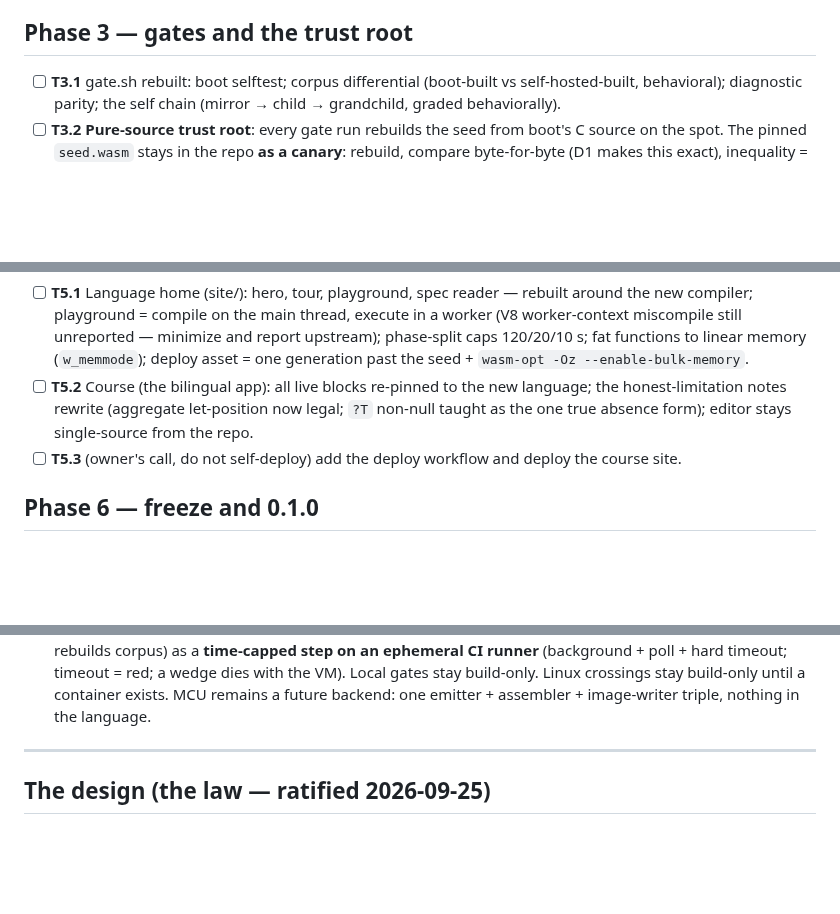
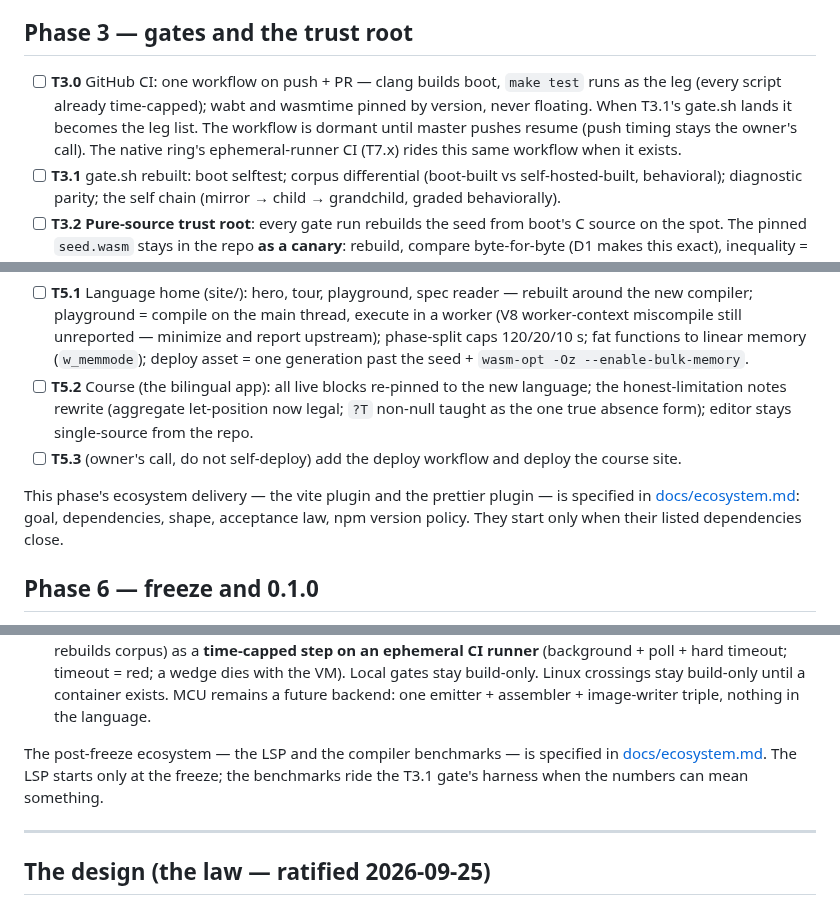
Before and after one commit to ningh-o/rho, a Markdown page: TODO.md, 3 parts joined by grey strips. Rendered like a GitHub page; blank space fills up the shorter version.

```diff
--- a/TODO.md
+++ b/TODO.md
@@ -244,6 +244,13 @@ section — no placeholder stages. boot is the reference compiler.
 
 ## Phase 3 — gates and the trust root
 
+- [ ] **T3.0** GitHub CI: one workflow on push + PR — clang builds
+      boot, `make test` runs as the leg (every script already
+      time-capped); wabt and wasmtime pinned by version, never
+      floating. When T3.1's gate.sh lands it becomes the leg list.
+      The workflow is dormant until master pushes resume (push timing
+      stays the owner's call). The native ring's ephemeral-runner CI
+      (T7.x) rides this same workflow when it exists.
 - [ ] **T3.1** gate.sh rebuilt: boot selftest; corpus differential
       (boot-built vs self-hosted-built, behavioral); diagnostic parity;
       the self chain (mirror → child → grandchild, graded behaviorally).
@@ -298,6 +305,11 @@ section — no placeholder stages. boot is the reference compiler.
 - [ ] **T5.3** (owner's call, do not self-deploy) add the deploy
       workflow and deploy the course site.
 
+This phase's ecosystem delivery — the vite plugin and the prettier
+plugin — is specified in [docs/ecosystem.md](docs/ecosystem.md): goal,
+dependencies, shape, acceptance law, npm version policy. They start
+only when their listed dependencies close.
+
 ## Phase 6 — freeze and 0.1.0
 
 - [ ] **T6.1** Full gate green: every leg, corpus differential, suites,
@@ -330,6 +342,11 @@ the language does not change when it lands.
       until a container exists. MCU remains a future backend: one
       emitter + assembler + image-writer triple, nothing in the
       language.
+
+The post-freeze ecosystem — the LSP and the compiler benchmarks — is
+specified in [docs/ecosystem.md](docs/ecosystem.md). The LSP starts
+only at the freeze; the benchmarks ride the T3.1 gate's harness when
+the numbers can mean something.
 
 ---
 
```
Also changed, not shown: docs/ecosystem.md (added, +95 -0 lines).
